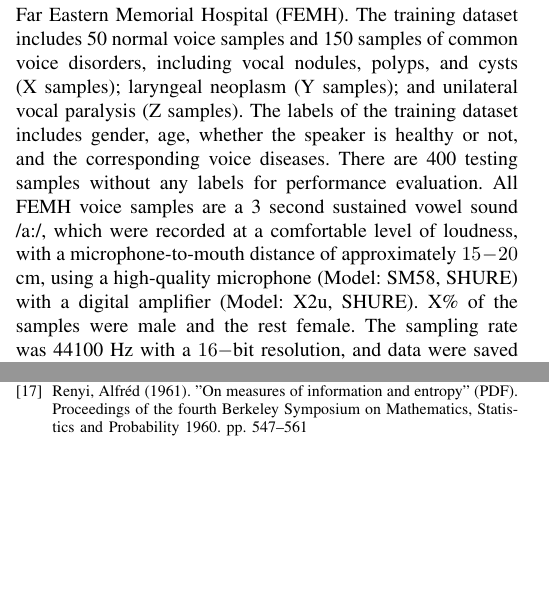
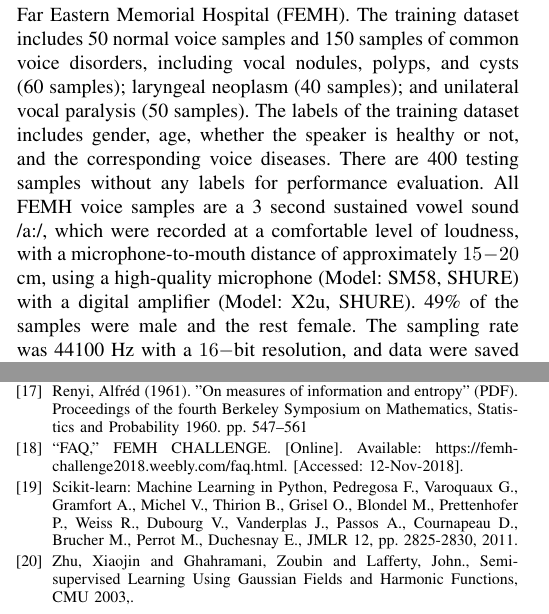
Before and after one commit to jumxglhf/ieee_audio, a LaTeX paper (paper/conference_041818.tex, which reads paper/Introduction.tex): two parts of the columns of pages 1 and 5 of 5, joined at a grey line, cut so that both start at the same text, the shorter picture padded with empty space. Compiled offline with pdfLaTeX; a missing font is replaced by an installed copy or a similar font; a LaTeX package or settings file that is missing is left out.

Commit message:
work in progress

```diff
--- a/paper/Introduction.tex
+++ b/paper/Introduction.tex
@@ -3,6 +3,6 @@ The goal of the IEEE 2018 FEMH Voice Data Challenge was to develop an effective
 
 The task of differentiating normal from pathological voice samples has been investigated in previous work, with a summary of previous approaches in~\cite{b9}. Among these approaches are artificial neural network with Mel-Frequency-Cepstral-Coefficients (MFCC), feature vectors from multiple frames that collectively represent the power spectrum of a sample~\cite{b5}. Others have used wavelet transform with support vector machines (SVMs)~\cite{b4}. Recently a deep neural network~\cite{b9} has been used by dividing the raw waveform into multiple segments and extracting normalized MFCC features from them.
 
-A concern with some previous work is that they use a very old database of voice disorders from Massachusetts Eye and Ear Infirmary (MEEI), collected in 1994. It is not clear how well methods developed on this database might generalize to new data, for example because the recordings occurred in a well controlled environment. Indeed, recent previous work shows that learning algorithms can typically achieve a very high accuracy on data from this database. A contribution of the challenge organizers was to create a new dataset to see how well the MEEI results generalized to other cases. As the organizers note~\cite{}, the released dataset contains voice samples obtained from a voice clinic in the Far Eastern Memorial Hospital (FEMH). The training dataset includes 50 normal voice samples and 150 samples of common voice disorders, including vocal nodules, polyps, and cysts (X samples); laryngeal neoplasm (Y samples); and unilateral vocal paralysis (Z samples). The labels of the training dataset includes gender, age, whether the speaker is healthy or not, and the corresponding voice diseases. There are 400 testing samples without any labels for performance evaluation. All FEMH voice samples are a 3 second sustained vowel sound /a:/, which were recorded at a comfortable level of loudness, with a microphone-to-mouth distance of approximately $15-20$ cm, using a high-quality microphone (Model: SM58, SHURE) with a digital amplifier (Model: X2u, SHURE). X\% of the samples were male and the rest female. The sampling rate was 44100 Hz with a $16-$bit resolution, and data were saved in an uncompressed .wav format. Although we were allowed to use the MEEI database to train our models, we elected not to do so.
+A concern with some previous work is that they use a very old database of voice disorders from Massachusetts Eye and Ear Infirmary (MEEI), collected in 1994. It is not clear how well methods developed on this database might generalize to new data, for example because the recordings occurred in a well controlled environment. Indeed, recent previous work shows that learning algorithms can typically achieve a very high accuracy on data from this database. A contribution of the challenge organizers was to create a new dataset to see how well the MEEI results generalized to other cases. As the organizers note~\cite{b16}, the released dataset contains voice samples obtained from a voice clinic in the Far Eastern Memorial Hospital (FEMH). The training dataset includes 50 normal voice samples and 150 samples of common voice disorders, including vocal nodules, polyps, and cysts (60 samples); laryngeal neoplasm (40 samples); and unilateral vocal paralysis (50 samples). The labels of the training dataset includes gender, age, whether the speaker is healthy or not, and the corresponding voice diseases. There are 400 testing samples without any labels for performance evaluation. All FEMH voice samples are a 3 second sustained vowel sound /a:/, which were recorded at a comfortable level of loudness, with a microphone-to-mouth distance of approximately $15-20$ cm, using a high-quality microphone (Model: SM58, SHURE) with a digital amplifier (Model: X2u, SHURE). 49\% of the samples were male and the rest female. The sampling rate was 44100 Hz with a $16-$bit resolution, and data were saved in an uncompressed .wav format. Although we were allowed to use the MEEI database to train our models, we elected not to do so.
 
 The evaluation metrics were sensitivity and specificity for the detection of voice disorders task and unweighted average recall (UAR) for the classification task.
--- a/paper/conference_041818.tex
+++ b/paper/conference_041818.tex
@@ -85,5 +85,12 @@ Xiaojin Zhu, Zoubin Ghahramani, Learning from Labeled and Unlabeled Data with La
 Xiang Liao, Dezhong Yao and Chaoyi Li, Transductive SVM for reducing the training effort in BCI
 \bibitem{b15}
 Renyi, Alfréd (1961). "On measures of information and entropy" (PDF). Proceedings of the fourth Berkeley Symposium on Mathematics, Statistics and Probability 1960. pp. 547–561
+\bibitem{b16}
+“FAQ,” FEMH CHALLENGE. [Online]. Available: https://femh-challenge2018.weebly.com/faq.html. [Accessed: 12-Nov-2018].
+\bibitem{b17}
+Scikit-learn: Machine Learning in Python, Pedregosa F., Varoquaux G., Gramfort A., Michel V., Thirion B., Grisel O., Blondel M., Prettenhofer P., Weiss R., Dubourg V., Vanderplas J., Passos A., Cournapeau D., Brucher M., Perrot M., Duchesnay E., JMLR 12, pp. 2825-2830, 2011.
+\bibitem{b18}
+Zhu, Xiaojin and Ghahramani, Zoubin and Lafferty, John., Semi-supervised Learning Using Gaussian Fields and Harmonic Functions, CMU 2003,.
+
 \end{thebibliography}
 \end{document}
```
Also changed, not shown: paper/Method.tex (+3 -2 lines), paper/Results.tex (+3 -3 lines), paper/conference_041818.tex (2 more changed lines).
